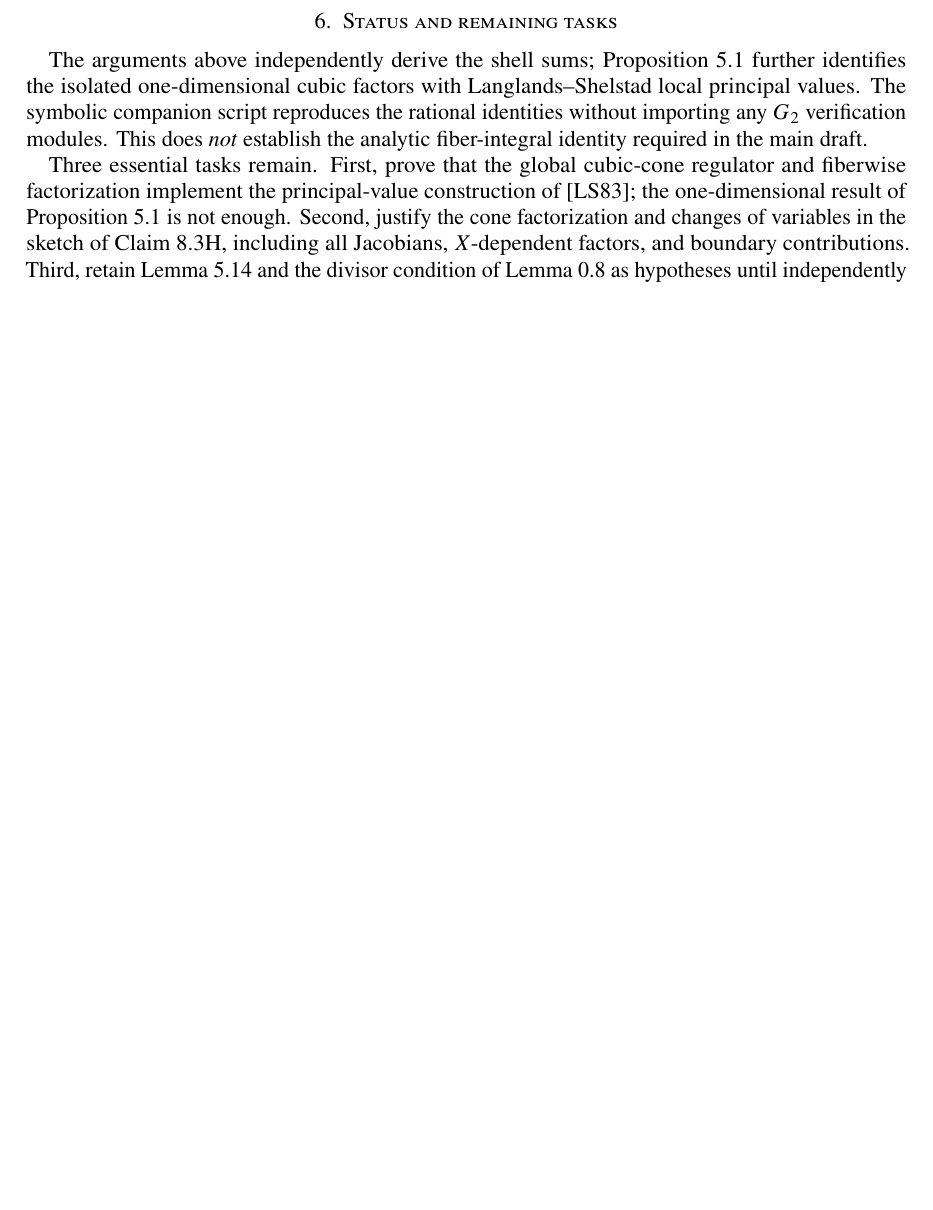
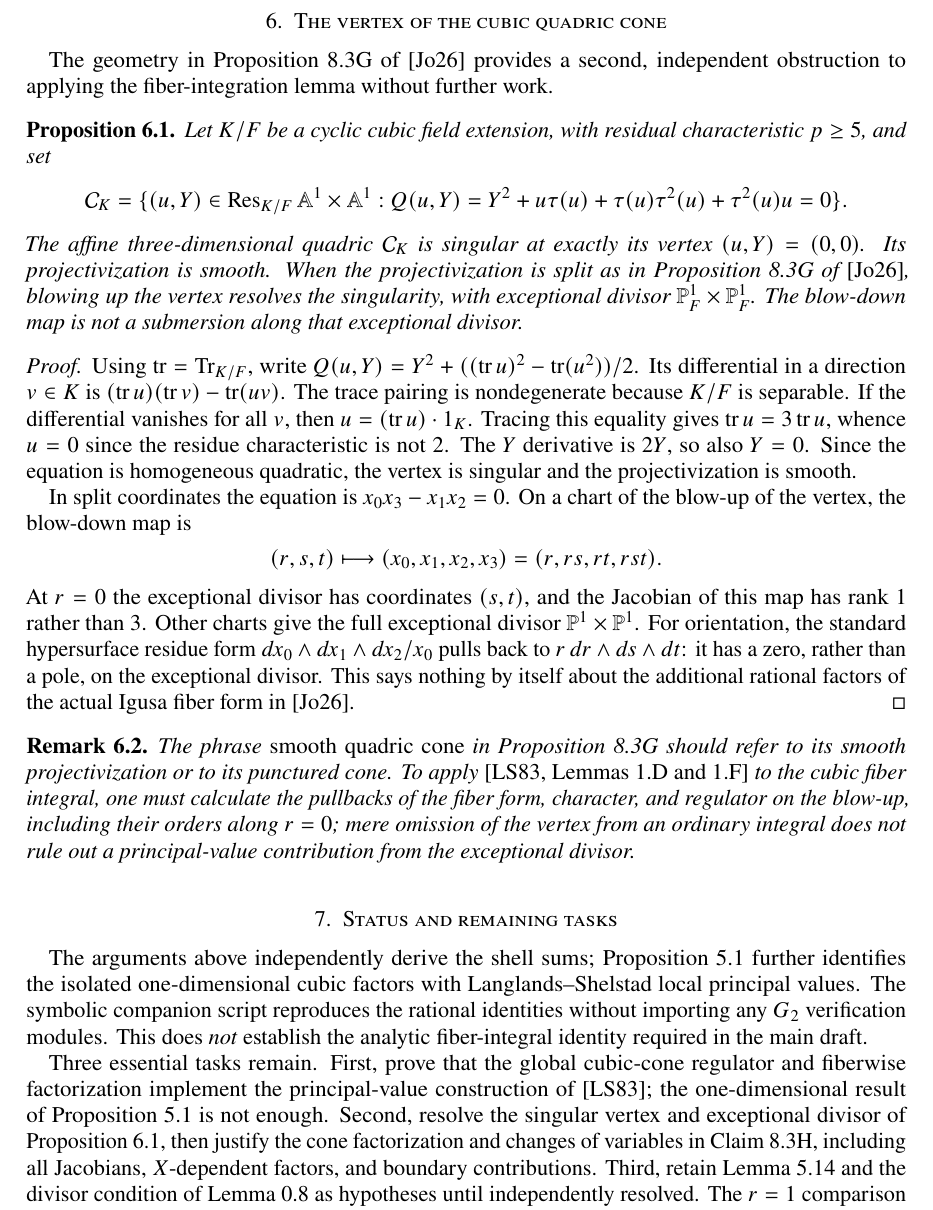
Before and after one commit to wdjoyner/trace-formulas, a LaTeX paper (g2stuff/notes/shell-sums-2026-11-15.tex): part of page 6 of 6 before the commit and part of page 6 of 7 after it, cut at the place of the change, the shorter picture padded with empty space. Compiled offline with pdfLaTeX.

Commit message:
g2stuff: audit cubic cone singular vertex and resolution

```diff
--- a/g2stuff/notes/shell-sums-2026-11-15.tex
+++ b/g2stuff/notes/shell-sums-2026-11-15.tex
@@ -247,10 +247,68 @@ the independent local regulators of the normal-crossings construction.
 The order of continuation and fiber integration cannot simply be interchanged.
 \end{remark}
 
+
+\section{The vertex of the cubic quadric cone}\label{sec:cone}
+The geometry in Proposition~8.3G of \cite{Jo26} provides a second, independent
+obstruction to applying the fiber-integration lemma without further work.
+
+\begin{proposition}\label{prop:vertex}
+Let $K/F$ be a cyclic cubic field extension, with residual characteristic
+$p\ge5$, and set
+\[
+ \mathcal C_K=\{(u,Y)\in\operatorname{Res}_{K/F}\mathbb A^1\times\mathbb A^1:
+ Q(u,Y)=Y^2+u\tau(u)+\tau(u)\tau^2(u)+\tau^2(u)u=0\}.
+\]
+The affine three-dimensional quadric $\mathcal C_K$ is singular at exactly
+its vertex $(u,Y)=(0,0)$. Its projectivization is smooth. When the
+projectivization is split as in Proposition~8.3G of \cite{Jo26}, blowing
+up the vertex resolves the singularity, with exceptional divisor
+$\mathbb P^1_F\times\mathbb P^1_F$. The blow-down map is not a submersion
+along that exceptional divisor.
+\end{proposition}
+
+\begin{proof}
+Using $\operatorname{tr}=\operatorname{Tr}_{K/F}$, write
+$Q(u,Y)=Y^2+((\operatorname{tr}u)^2-\operatorname{tr}(u^2))/2$.
+Its differential in a direction $v\in K$ is
+$(\operatorname{tr}u)(\operatorname{tr}v)-\operatorname{tr}(uv)$.
+The trace pairing is nondegenerate because $K/F$ is separable.
+If the differential vanishes for all $v$, then
+$u=(\operatorname{tr}u)\cdot1_K$. Tracing this equality gives
+$\operatorname{tr}u=3\operatorname{tr}u$, whence $u=0$ since the residue
+characteristic is not $2$. The $Y$ derivative is $2Y$, so also $Y=0$.
+Since the equation is homogeneous quadratic, the vertex is singular and
+the projectivization is smooth.
+
+In split coordinates the equation is $x_0x_3-x_1x_2=0$. On a chart of
+the blow-up of the vertex, the blow-down map is
+\[
+ (r,s,t)\longmapsto (x_0,x_1,x_2,x_3)=(r,rs,rt,rst).
+\]
+At $r=0$ the exceptional divisor has coordinates $(s,t)$, and the
+Jacobian of this map has rank $1$ rather than $3$. Other charts give the
+full exceptional divisor $\mathbb P^1\times\mathbb P^1$.
+For orientation, the standard hypersurface residue form
+$dx_0\wedge dx_1\wedge dx_2/x_0$ pulls back to
+$r\,dr\wedge ds\wedge dt$: it has a zero, rather than a pole, on the
+exceptional divisor. This says nothing by itself about the additional
+rational factors of the actual Igusa fiber form in \cite{Jo26}.
+\end{proof}
+
+\begin{remark}
+The phrase \emph{smooth quadric cone} in Proposition~8.3G should refer to
+its smooth projectivization or to its punctured cone. To apply
+\cite[Lemmas 1.D and 1.F]{LS83} to the cubic fiber integral, one must
+calculate the pullbacks of the fiber form, character, and regulator on
+the blow-up, including their orders along $r=0$; mere omission of the
+vertex from an ordinary integral does not rule out a principal-value
+contribution from the exceptional divisor.
+\end{remark}
+
 \section{Status and remaining tasks}
 The arguments above independently derive the shell sums; Proposition~\ref{prop:local-pv} further identifies the isolated one-dimensional cubic factors with Langlands--Shelstad local principal values. The symbolic companion script reproduces the rational identities without importing any $G_2$ verification modules. This does \emph{not} establish the analytic fiber-integral identity required in the main draft.
 
-Three essential tasks remain. First, prove that the global cubic-cone regulator and fiberwise factorization implement the principal-value construction of \cite{LS83}; the one-dimensional result of Proposition~\ref{prop:local-pv} is not enough. Second, justify the cone factorization and changes of variables in the sketch of Claim~8.3H, including all Jacobians, $X$-dependent factors, and boundary contributions. Third, retain Lemma~5.14 and the divisor condition of Lemma~0.8 as hypotheses until independently resolved. The $r=1$ comparison and the omitted torus classes are also untouched here.
+Three essential tasks remain. First, prove that the global cubic-cone regulator and fiberwise factorization implement the principal-value construction of \cite{LS83}; the one-dimensional result of Proposition~\ref{prop:local-pv} is not enough. Second, resolve the singular vertex and exceptional divisor of Proposition~\ref{prop:vertex}, then justify the cone factorization and changes of variables in Claim~8.3H, including all Jacobians, $X$-dependent factors, and boundary contributions. Third, retain Lemma~5.14 and the divisor condition of Lemma~0.8 as hypotheses until independently resolved. The $r=1$ comparison and the omitted torus classes are also untouched here.
 
 \section*{Glossary}
 \begin{description}
```
